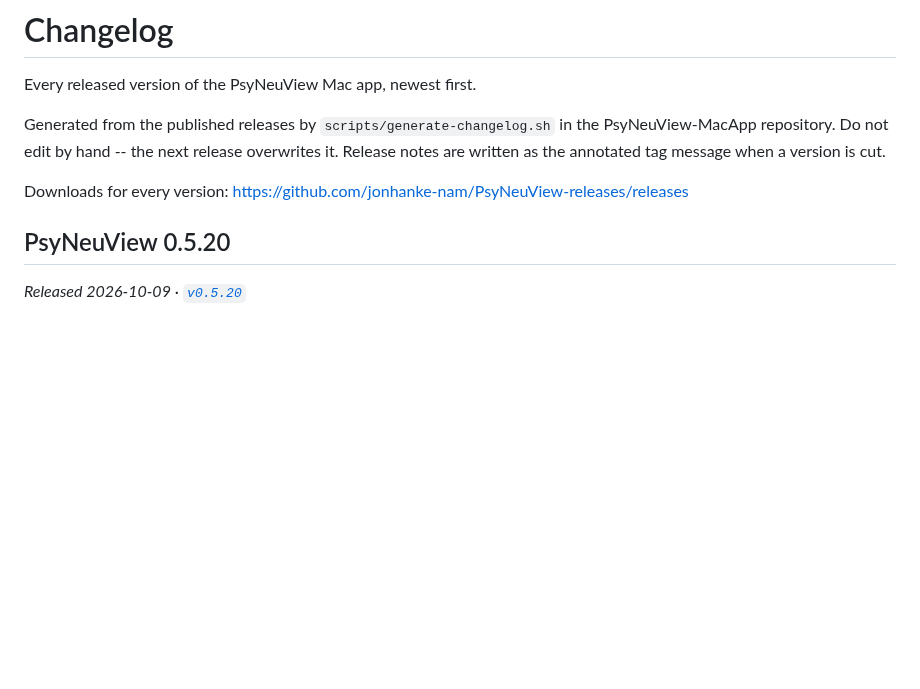
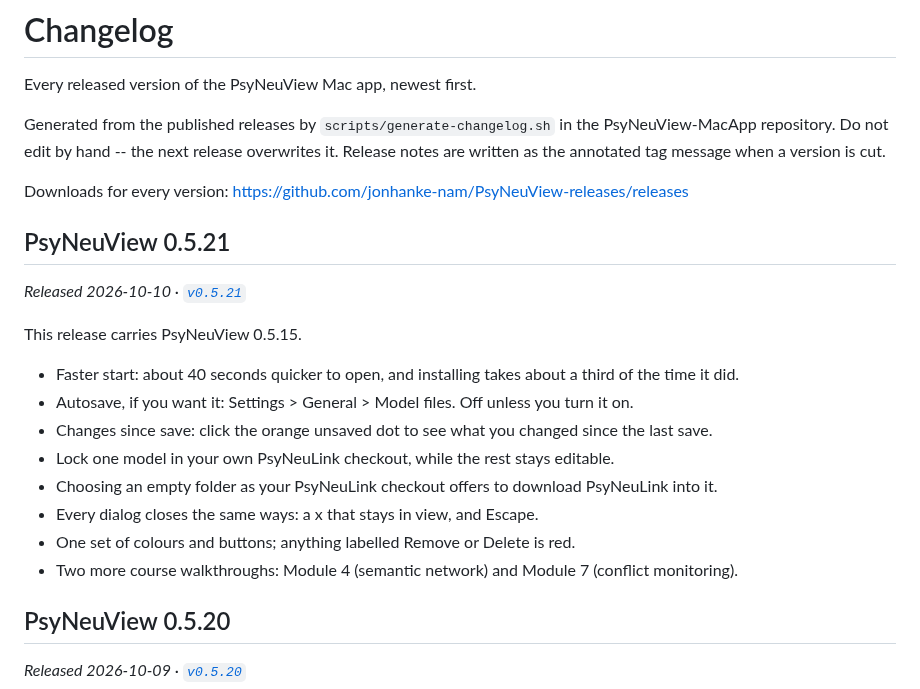
Before and after one commit to jonhanke-nam/PsyNeuView-releases, a Markdown page: CHANGELOG.md, the part around the change. Rendered like a GitHub page; blank space fills up the shorter version.

Commit message:
Regenerate CHANGELOG.md for v0.5.21

```diff
--- a/CHANGELOG.md
+++ b/CHANGELOG.md
@@ -8,6 +8,21 @@ release overwrites it. Release notes are written as the annotated tag
 message when a version is cut.
 
 Downloads for every version: https://github.com/jonhanke-nam/PsyNeuView-releases/releases
+
+## PsyNeuView 0.5.21
+
+_Released 2026-10-10 · [`v0.5.21`](https://github.com/jonhanke-nam/PsyNeuView-releases/releases/tag/v0.5.21)_
+
+This release carries PsyNeuView 0.5.15.
+
+- Faster start: about 40 seconds quicker to open, and installing takes about a third of the time it did.
+- Autosave, if you want it: Settings > General > Model files. Off unless you turn it on.
+- Changes since save: click the orange unsaved dot to see what you changed since the last save.
+- Lock one model in your own PsyNeuLink checkout, while the rest stays editable.
+- Choosing an empty folder as your PsyNeuLink checkout offers to download PsyNeuLink into it.
+- Every dialog closes the same ways: a x that stays in view, and Escape.
+- One set of colours and buttons; anything labelled Remove or Delete is red.
+- Two more course walkthroughs: Module 4 (semantic network) and Module 7 (conflict monitoring).
 
 ## PsyNeuView 0.5.20
 
```
